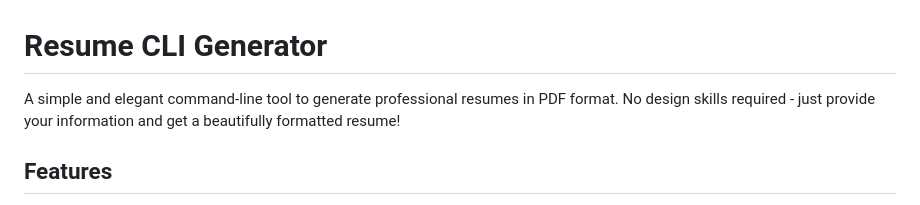
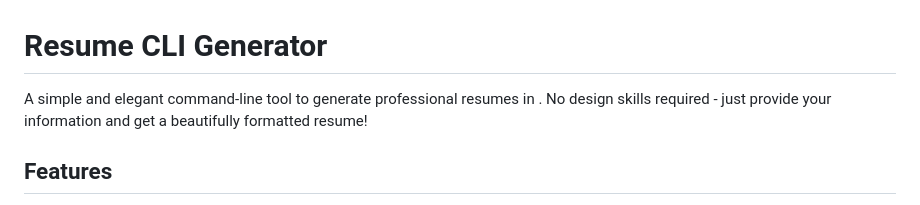
Before and after one commit to Vaishvik-Jaiswal/ResumeBuilder_CLI, a Markdown page: README.md, the part around the change. Rendered like a GitHub page.

```diff
--- a/README.md
+++ b/README.md
@@ -1,6 +1,6 @@
 # Resume CLI Generator
 
-A simple and elegant command-line tool to generate professional resumes in PDF format. No design skills required - just provide your information and get a beautifully formatted resume!
+A simple and elegant command-line tool to generate professional resumes in . No design skills required - just provide your information and get a beautifully formatted resume!
 
 ## Features
 
```
